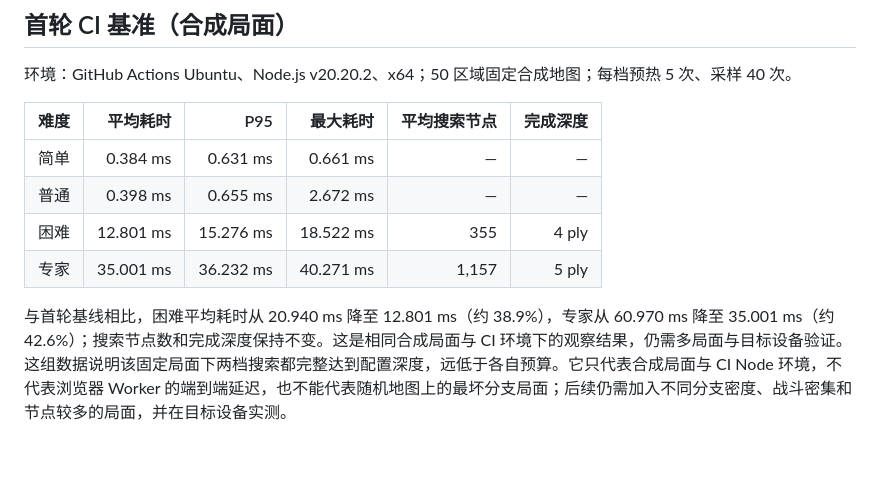
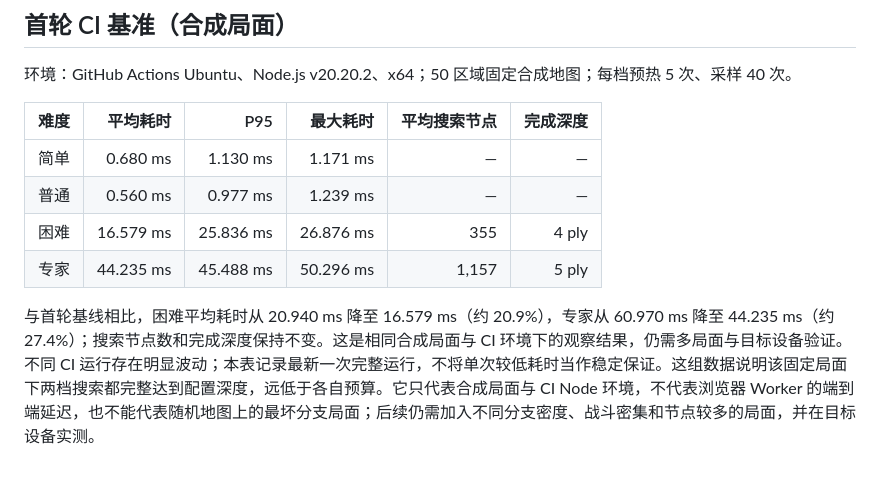
Before and after one commit to zshebjtzs/tree-grow-game, a Markdown page: docs/AI-F3-SEARCH-ENGINE.md, the part around the change. Drawn GitHub-style.

Commit message:
docs(ai): use latest repeated benchmark sample

```diff
--- a/docs/AI-F3-SEARCH-ENGINE.md
+++ b/docs/AI-F3-SEARCH-ENGINE.md
@@ -69,9 +69,9 @@
 
 | 难度 | 平均耗时 | P95 | 最大耗时 | 平均搜索节点 | 完成深度 |
 |---|---:|---:|---:|---:|---:|
-| 简单 | 0.384 ms | 0.631 ms | 0.661 ms | — | — |
-| 普通 | 0.398 ms | 0.655 ms | 2.672 ms | — | — |
-| 困难 | 12.801 ms | 15.276 ms | 18.522 ms | 355 | 4 ply |
-| 专家 | 35.001 ms | 36.232 ms | 40.271 ms | 1,157 | 5 ply |
+| 简单 | 0.680 ms | 1.130 ms | 1.171 ms | — | — |
+| 普通 | 0.560 ms | 0.977 ms | 1.239 ms | — | — |
+| 困难 | 16.579 ms | 25.836 ms | 26.876 ms | 355 | 4 ply |
+| 专家 | 44.235 ms | 45.488 ms | 50.296 ms | 1,157 | 5 ply |
 
-与首轮基线相比，困难平均耗时从 20.940 ms 降至 12.801 ms（约 38.9%），专家从 60.970 ms 降至 35.001 ms（约 42.6%）；搜索节点数和完成深度保持不变。这是相同合成局面与 CI 环境下的观察结果，仍需多局面与目标设备验证。这组数据说明该固定局面下两档搜索都完整达到配置深度，远低于各自预算。它只代表合成局面与 CI Node 环境，不代表浏览器 Worker 的端到端延迟，也不能代表随机地图上的最坏分支局面；后续仍需加入不同分支密度、战斗密集和节点较多的局面，并在目标设备实测。
+与首轮基线相比，困难平均耗时从 20.940 ms 降至 16.579 ms（约 20.9%），专家从 60.970 ms 降至 44.235 ms（约 27.4%）；搜索节点数和完成深度保持不变。这是相同合成局面与 CI 环境下的观察结果，仍需多局面与目标设备验证。不同 CI 运行存在明显波动；本表记录最新一次完整运行，不将单次较低耗时当作稳定保证。这组数据说明该固定局面下两档搜索都完整达到配置深度，远低于各自预算。它只代表合成局面与 CI Node 环境，不代表浏览器 Worker 的端到端延迟，也不能代表随机地图上的最坏分支局面；后续仍需加入不同分支密度、战斗密集和节点较多的局面，并在目标设备实测。
```
